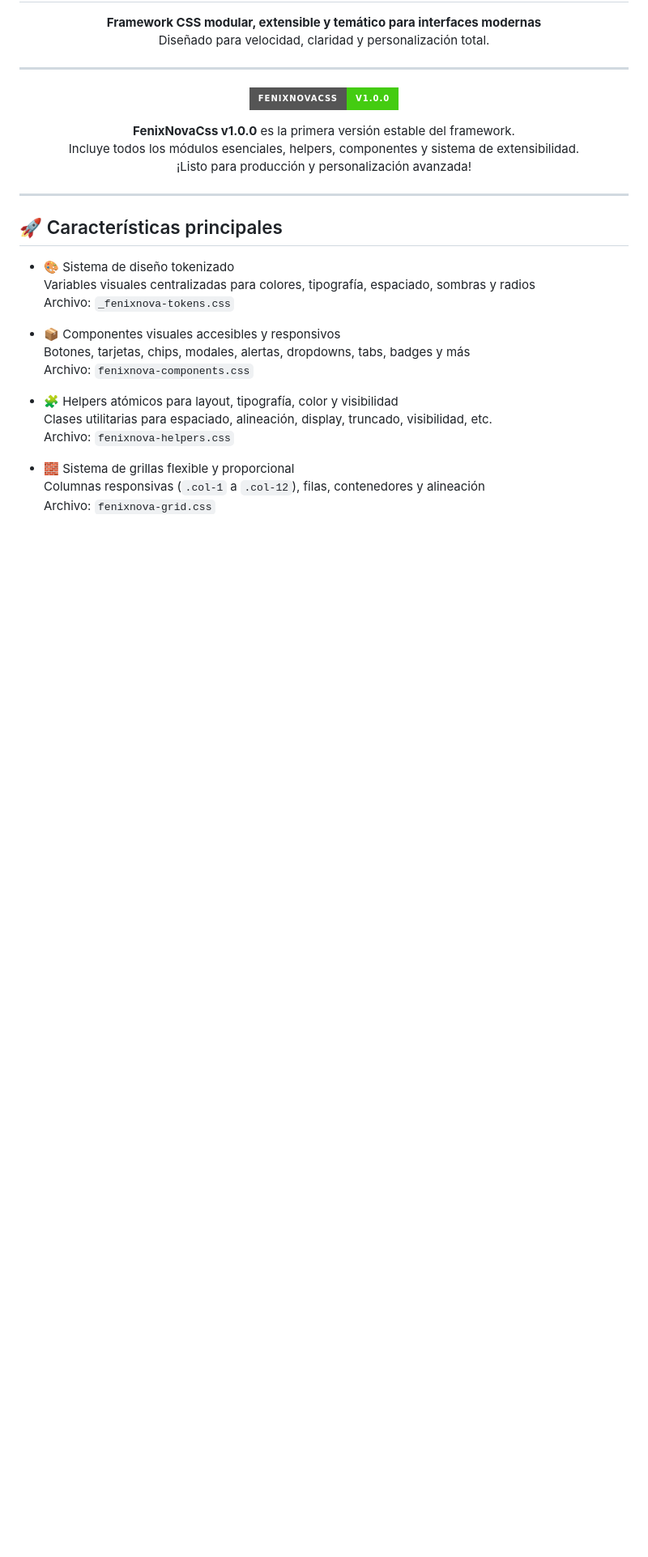
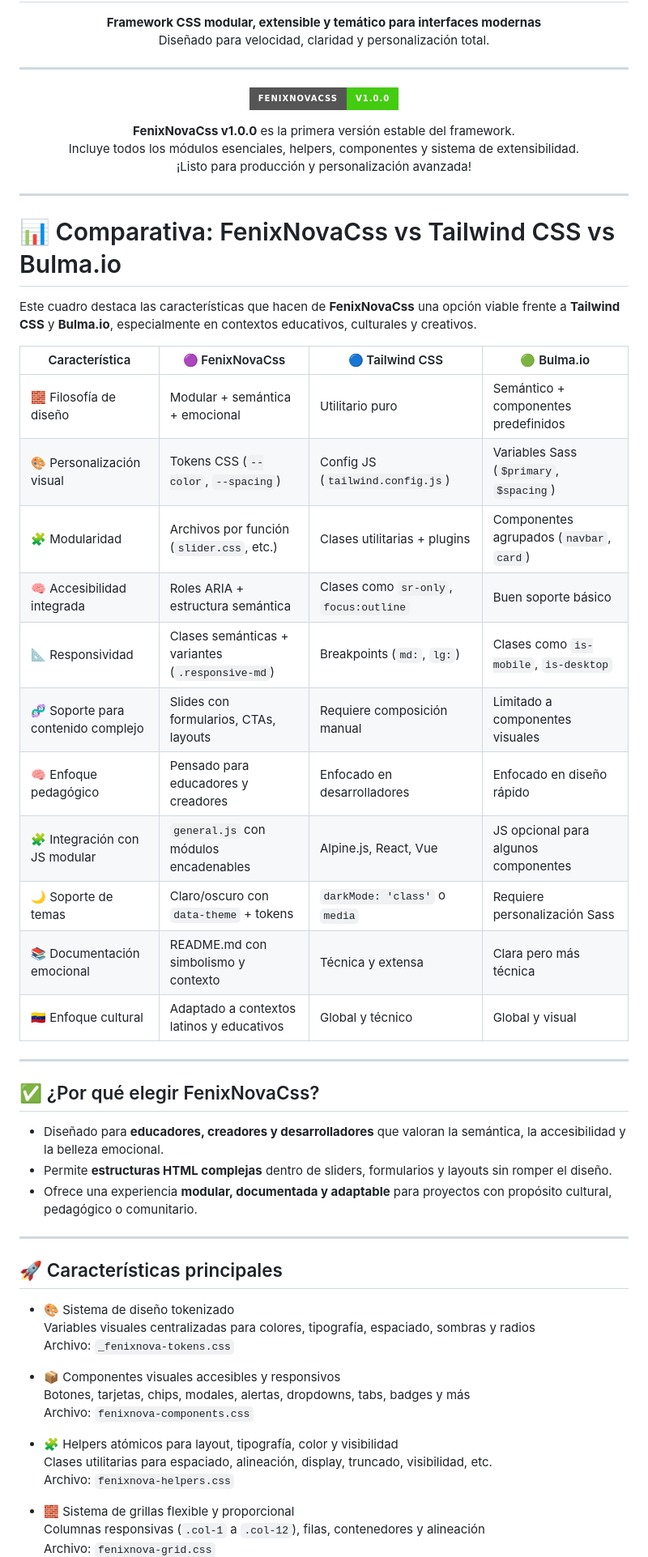
Before and after one commit to arturo21/FenixNovaCss, a Markdown page: README.md, the part around one of its changes. Shown at 81% size. Drawn GitHub-style; badges without logos; blank space fills up the shorter version.

Commit message:
fix: readme

```diff
--- a/README.md
+++ b/README.md
@@ -15,6 +15,33 @@
   Incluye todos los módulos esenciales, helpers, componentes y sistema de extensibilidad.<br>
   ¡Listo para producción y personalización avanzada!
 </p>
+
+---
+# 📊 Comparativa: FenixNovaCss vs Tailwind CSS vs Bulma.io
+
+Este cuadro destaca las características que hacen de **FenixNovaCss** una opción viable frente a **Tailwind CSS** y **Bulma.io**, especialmente en contextos educativos, culturales y creativos.
+
+| Característica                        | 🟣 FenixNovaCss                          | 🔵 Tailwind CSS                          | 🟢 Bulma.io                              |
+|--------------------------------------|-----------------------------------------|------------------------------------------|------------------------------------------|
+| 🧱 Filosofía de diseño                | Modular + semántica + emocional         | Utilitario puro                          | Semántico + componentes predefinidos     |
+| 🎨 Personalización visual            | Tokens CSS (`--color`, `--spacing`)     | Config JS (`tailwind.config.js`)         | Variables Sass (`$primary`, `$spacing`)  |
+| 🧩 Modularidad                       | Archivos por función (`slider.css`, etc.) | Clases utilitarias + plugins             | Componentes agrupados (`navbar`, `card`) |
+| 🧠 Accesibilidad integrada           | Roles ARIA + estructura semántica       | Clases como `sr-only`, `focus:outline`   | Buen soporte básico                      |
+| 📐 Responsividad                     | Clases semánticas + variantes (`.responsive-md`) | Breakpoints (`md:`, `lg:`)               | Clases como `is-mobile`, `is-desktop`    |
+| 🧬 Soporte para contenido complejo   | Slides con formularios, CTAs, layouts   | Requiere composición manual              | Limitado a componentes visuales          |
+| 🧠 Enfoque pedagógico                | Pensado para educadores y creadores     | Enfocado en desarrolladores              | Enfocado en diseño rápido                |
+| 🧩 Integración con JS modular        | `general.js` con módulos encadenables   | Alpine.js, React, Vue                    | JS opcional para algunos componentes     |
+| 🌙 Soporte de temas                  | Claro/oscuro con `data-theme` + tokens  | `darkMode: 'class'` o `media`            | Requiere personalización Sass            |
+| 📚 Documentación emocional           | README.md con simbolismo y contexto     | Técnica y extensa                        | Clara pero más técnica                   |
+| 🇻🇪 Enfoque cultural                 | Adaptado a contextos latinos y educativos | Global y técnico                         | Global y visual                          |
+
+---
+
+## ✅ ¿Por qué elegir FenixNovaCss?
+
+- Diseñado para **educadores, creadores y desarrolladores** que valoran la semántica, la accesibilidad y la belleza emocional.
+- Permite **estructuras HTML complejas** dentro de sliders, formularios y layouts sin romper el diseño.
+- Ofrece una experiencia **modular, documentada y adaptable** para proyectos con propósito cultural, pedagógico o comunitario.
 
 ---
 
```
Also changed, not shown: other parts of README.md (+0 -3 lines).
